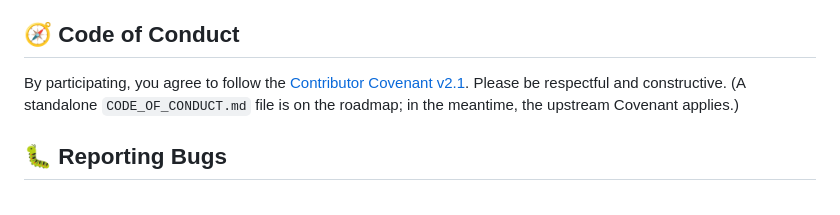
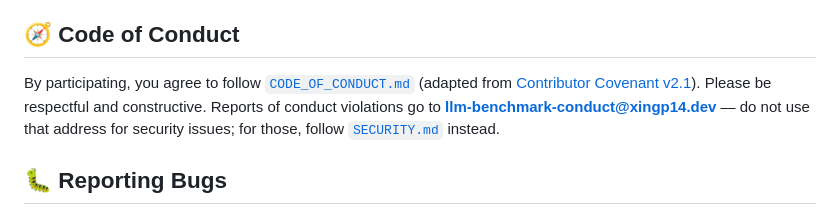
Before and after one commit to XingP14/llm-benchmark, a Markdown page: CONTRIBUTING.md, the part around the change. GitHub-like rendering.

```diff
--- a/CONTRIBUTING.md
+++ b/CONTRIBUTING.md
@@ -9,8 +9,11 @@ Contributions of all sizes — typo fixes, doc clarifications, new adapter provi
 
 ## 🧭 Code of Conduct
 
-By participating, you agree to follow the [Contributor Covenant v2.1](https://www.contributor-covenant.org/version/2/1/code_of_conduct/).
-Please be respectful and constructive. (A standalone `CODE_OF_CONDUCT.md` file is on the roadmap; in the meantime, the upstream Covenant applies.)
+By participating, you agree to follow [`CODE_OF_CONDUCT.md`](./CODE_OF_CONDUCT.md)
+(adapted from [Contributor Covenant v2.1](https://www.contributor-covenant.org/version/2/1/code_of_conduct/)).
+Please be respectful and constructive. Reports of conduct violations go to
+**llm-benchmark-conduct@xingp14.dev** — do not use that address for security
+issues; for those, follow [`SECURITY.md`](./SECURITY.md) instead.
 
 ## 🐛 Reporting Bugs
 
```
Also changed, not shown: CODE_OF_CONDUCT.md (added, +162 -0 lines), ROADMAP.md (+1 -1 lines).
